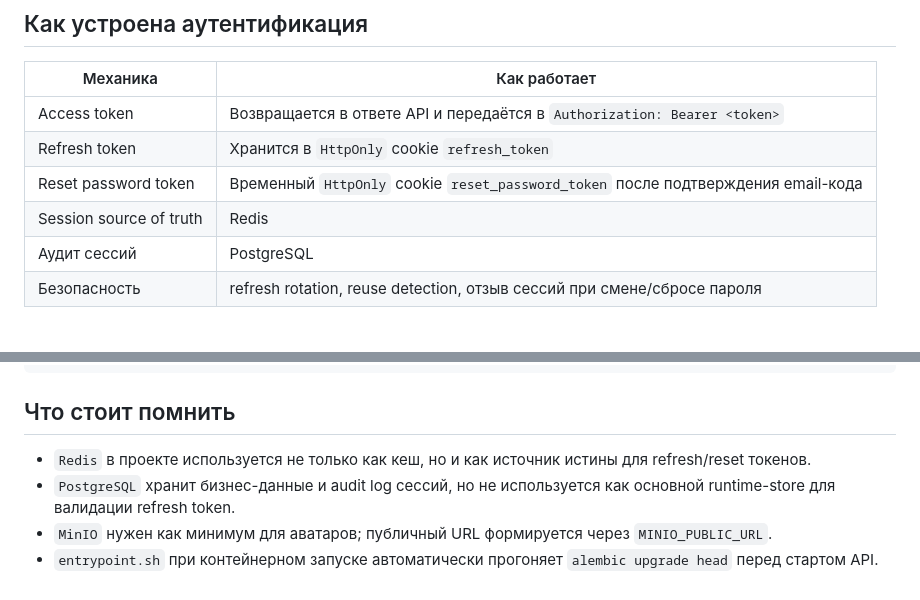
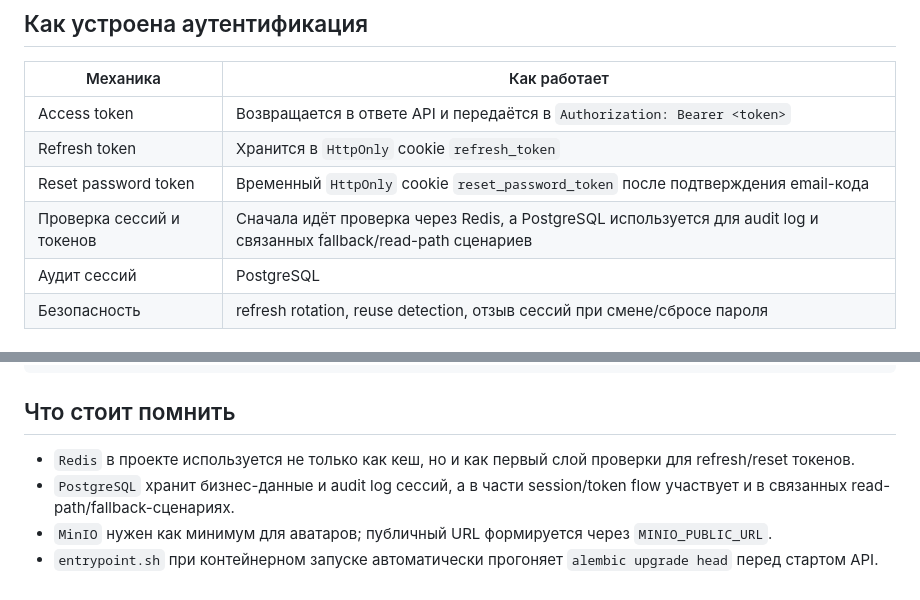
Before and after one commit to akirakawashi/AiNoCraft_back, a Markdown page: README.md, 2 parts joined by grey strips. Rendered like a GitHub page.

Commit message:
Update README.md to clarify session and token validation flow using Redis and PostgreSQL

```diff
--- a/README.md
+++ b/README.md
@@ -168,7 +168,7 @@ docker compose logs -f backend
 | Access token | Возвращается в ответе API и передаётся в `Authorization: Bearer <token>` |
 | Refresh token | Хранится в `HttpOnly` cookie `refresh_token` |
 | Reset password token | Временный `HttpOnly` cookie `reset_password_token` после подтверждения email-кода |
-| Session source of truth | Redis |
+| Проверка сессий и токенов | Сначала идёт проверка через Redis, а PostgreSQL используется для audit log и связанных fallback/read-path сценариев |
 | Аудит сессий | PostgreSQL |
 | Безопасность | refresh rotation, reuse detection, отзыв сессий при смене/сбросе пароля |
 
@@ -262,7 +262,7 @@ docker build -t ainocraft-backend-local .
 
 ## Что стоит помнить
 
-- `Redis` в проекте используется не только как кеш, но и как источник истины для refresh/reset токенов.
-- `PostgreSQL` хранит бизнес-данные и audit log сессий, но не используется как основной runtime-store для валидации refresh token.
+- `Redis` в проекте используется не только как кеш, но и как первый слой проверки для refresh/reset токенов.
+- `PostgreSQL` хранит бизнес-данные и audit log сессий, а в части session/token flow участвует и в связанных read-path/fallback-сценариях.
 - `MinIO` нужен как минимум для аватаров; публичный URL формируется через `MINIO_PUBLIC_URL`.
 - `entrypoint.sh` при контейнерном запуске автоматически прогоняет `alembic upgrade head` перед стартом API.
```
